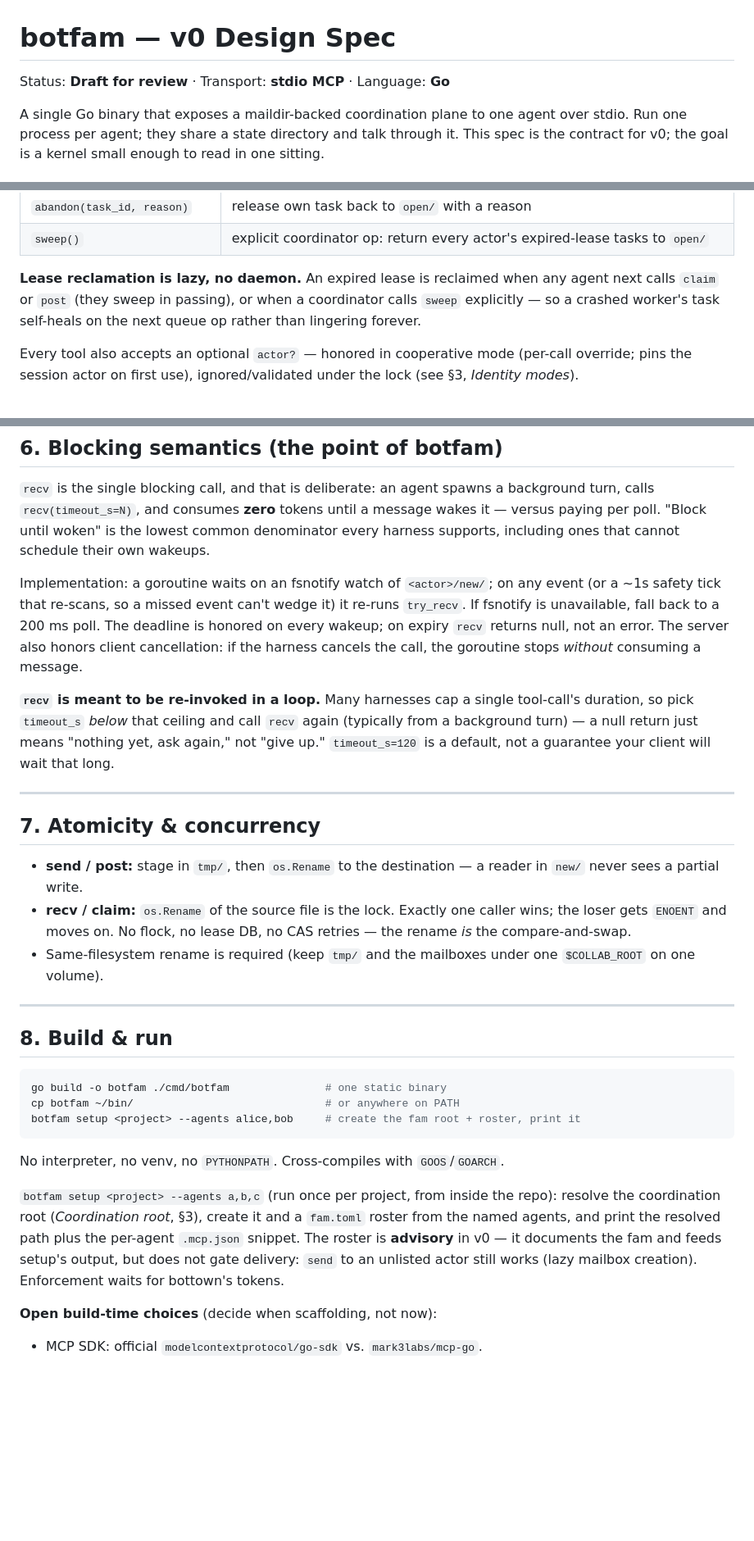
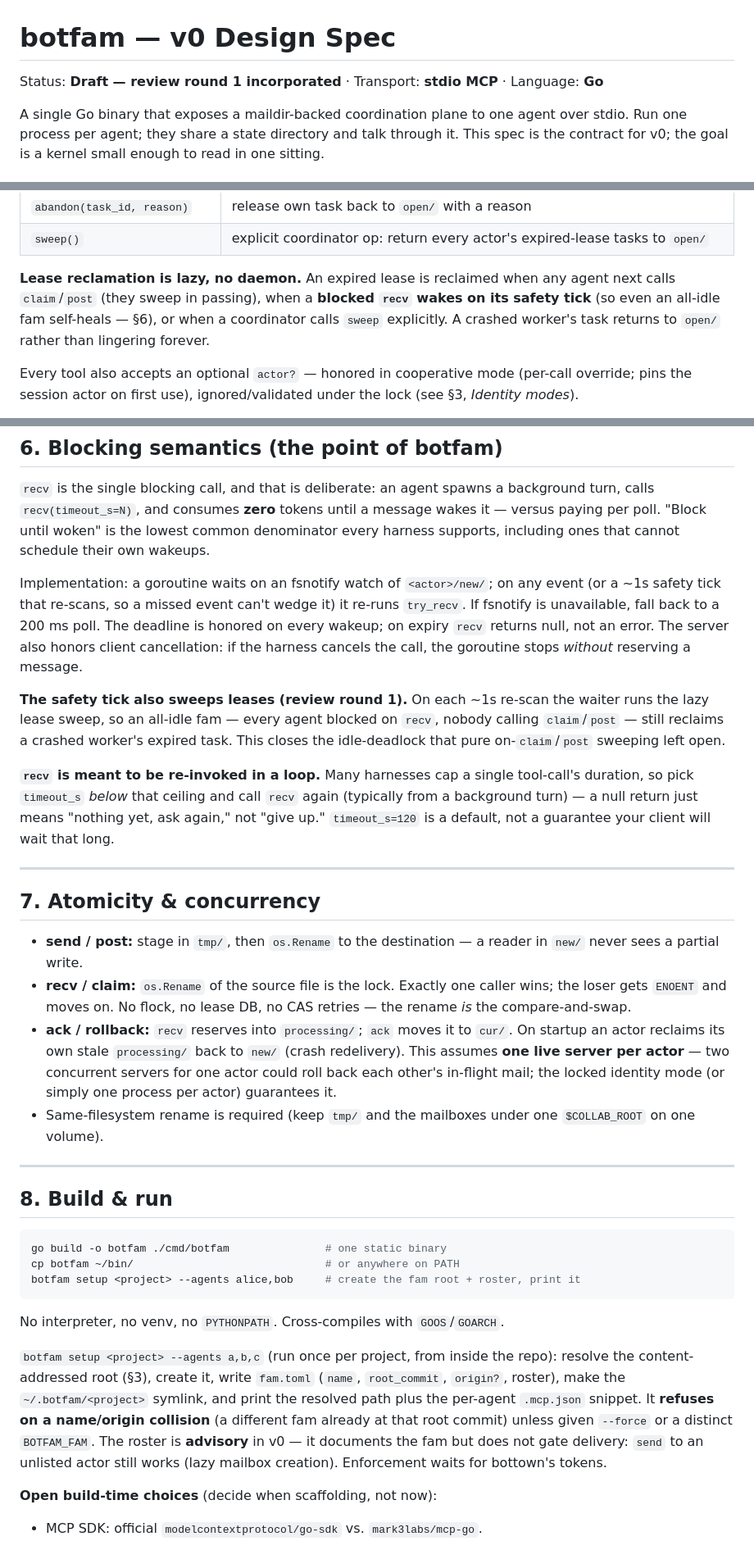
Before and after one commit to robertolupi/botfam, a Markdown page: doc/DESIGN.md, 3 parts joined by grey strips. Shown at 82% size. Drawn GitHub-style; blank space fills up the shorter version.

```diff
--- a/doc/DESIGN.md
+++ b/doc/DESIGN.md
@@ -1,6 +1,6 @@
 # botfam — v0 Design Spec
 
-Status: **Draft for review** · Transport: **stdio MCP** · Language: **Go**
+Status: **Draft — review round 1 incorporated** · Transport: **stdio MCP** · Language: **Go**
 
 A single Go binary that exposes a maildir-backed coordination plane to one agent
 over stdio. Run one process per agent; they share a state directory and talk
@@ -195,9 +226,10 @@ Task queue:
 | `sweep()` | explicit coordinator op: return every actor's expired-lease tasks to `open/` |
 
 **Lease reclamation is lazy, no daemon.** An expired lease is reclaimed when any
-agent next calls `claim` or `post` (they sweep in passing), or when a coordinator
-calls `sweep` explicitly — so a crashed worker's task self-heals on the next queue
-op rather than lingering forever.
+agent next calls `claim`/`post` (they sweep in passing), when a **blocked `recv`
+wakes on its safety tick** (so even an all-idle fam self-heals — §6), or when a
+coordinator calls `sweep` explicitly. A crashed worker's task returns to `open/`
+rather than lingering forever.
 
 Every tool also accepts an optional `actor?` — honored in cooperative mode
 (per-call override; pins the session actor on first use), ignored/validated under
@@ -221,7 +253,12 @@ event (or a ~1s safety tick that re-scans, so a missed event can't wedge it) it
 re-runs `try_recv`. If fsnotify is unavailable, fall back to a 200 ms poll. The
 deadline is honored on every wakeup; on expiry `recv` returns null, not an error.
 The server also honors client cancellation: if the harness cancels the call, the
-goroutine stops *without* consuming a message.
+goroutine stops *without* reserving a message.
+
+**The safety tick also sweeps leases (review round 1).** On each ~1s re-scan the
+waiter runs the lazy lease sweep, so an all-idle fam — every agent blocked on
+`recv`, nobody calling `claim`/`post` — still reclaims a crashed worker's expired
+task. This closes the idle-deadlock that pure on-`claim`/`post` sweeping left open.
 
 **`recv` is meant to be re-invoked in a loop.** Many harnesses cap a single
 tool-call's duration, so pick `timeout_s` *below* that ceiling and call `recv`
@@ -238,6 +275,11 @@ client will wait that long.
 - **recv / claim:** `os.Rename` of the source file is the lock. Exactly one
   caller wins; the loser gets `ENOENT` and moves on. No flock, no lease DB,
   no CAS retries — the rename *is* the compare-and-swap.
+- **ack / rollback:** `recv` reserves into `processing/`; `ack` moves it to `cur/`.
+  On startup an actor reclaims its own stale `processing/` back to `new/` (crash
+  redelivery). This assumes **one live server per actor** — two concurrent servers
+  for one actor could roll back each other's in-flight mail; the locked identity
+  mode (or simply one process per actor) guarantees it.
 - Same-filesystem rename is required (keep `tmp/` and the mailboxes under one
   `$COLLAB_ROOT` on one volume).
 
@@ -254,11 +296,13 @@ botfam setup <project> --agents alice,bob     # create the fam root + roster, pr
 No interpreter, no venv, no `PYTHONPATH`. Cross-compiles with `GOOS`/`GOARCH`.
 
 `botfam setup <project> --agents a,b,c` (run once per project, from inside the
-repo): resolve the coordination root (*Coordination root*, §3), create it and a
-`fam.toml` roster from the named agents, and print the resolved path plus the
-per-agent `.mcp.json` snippet. The roster is **advisory** in v0 — it documents the
-fam and feeds setup's output, but does not gate delivery: `send` to an unlisted
-actor still works (lazy mailbox creation). Enforcement waits for bottown's tokens.
+repo): resolve the content-addressed root (§3), create it, write `fam.toml`
+(`name`, `root_commit`, `origin?`, roster), make the `~/.botfam/<project>` symlink,
+and print the resolved path plus the per-agent `.mcp.json` snippet. It **refuses on
+a name/origin collision** (a different fam already at that root commit) unless given
+`--force` or a distinct `BOTFAM_FAM`. The roster is **advisory** in v0 — it
+documents the fam but does not gate delivery: `send` to an unlisted actor still
+works (lazy mailbox creation). Enforcement waits for bottown's tokens.
 
 **Open build-time choices** (decide when scaffolding, not now):
 - MCP SDK: official `modelcontextprotocol/go-sdk` vs. `mark3labs/mcp-go`.
```
Also changed, not shown: other parts of doc/DESIGN.md (+87 -53 lines).
